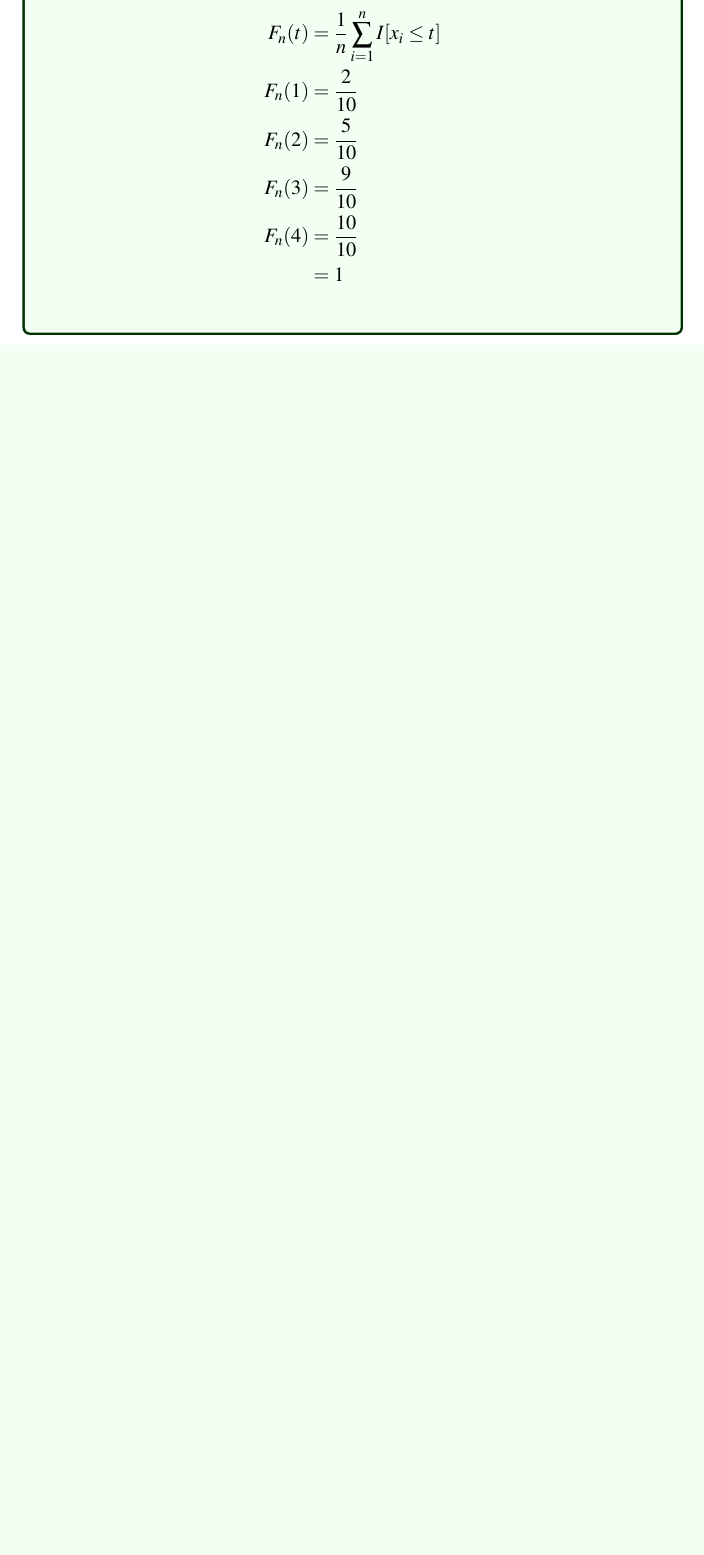
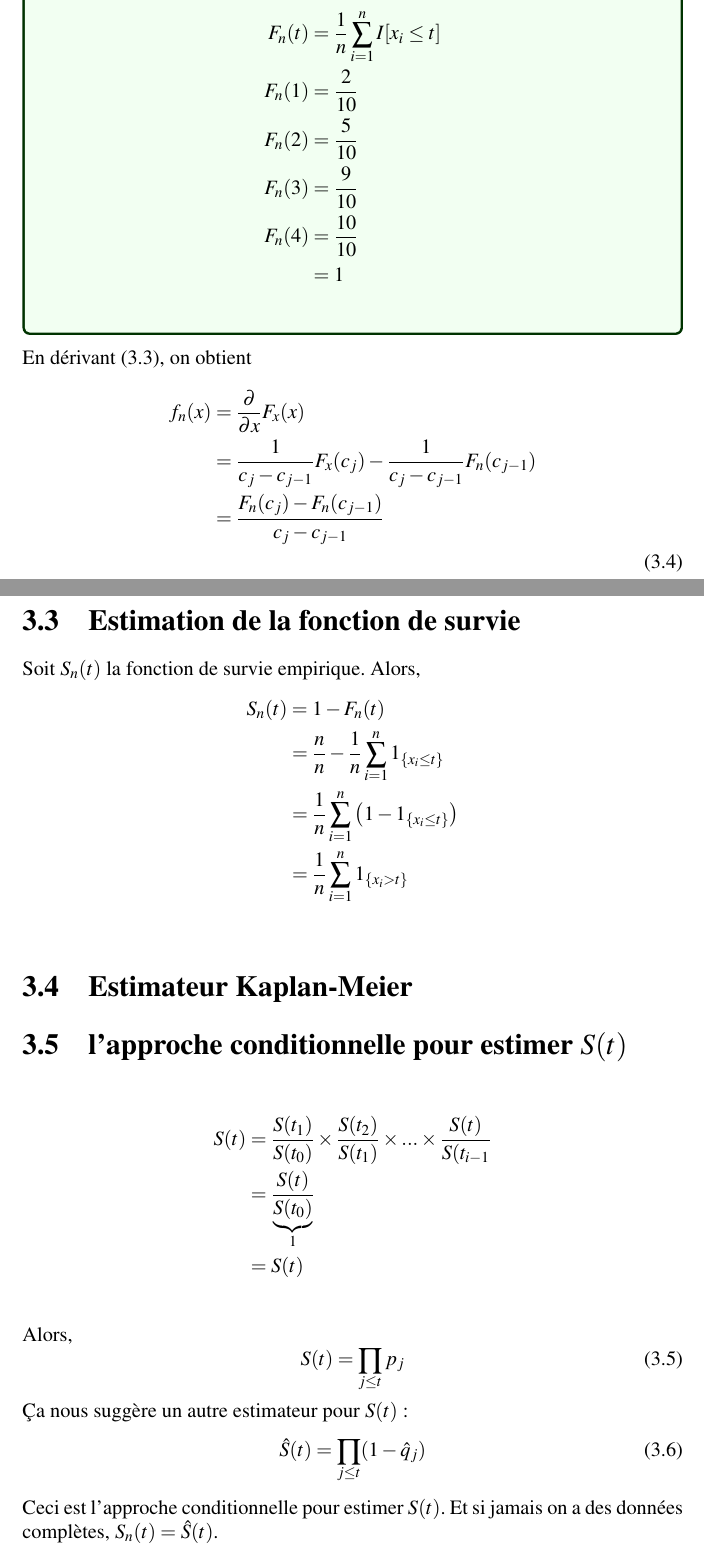
Before and after one commit to gabrielcrepeault/IARD1, a LaTeX document (ACT2005_notes-cours.tex, which reads preambule/preambule_utf8.tex): part of page 19 of 19 before the commit and two parts of pages 19 and 20 of 21 after it, the two joined at a grey line, cut so that both start at the same text, the shorter picture padded with empty space. Compiled offline with pdfLaTeX.

Commit message:
Notes 28 sept jusqu'à 12:07

```diff
--- a/ACT2005_notes-cours.tex
+++ b/ACT2005_notes-cours.tex
@@ -579,9 +581,46 @@ F_n(4)	& = \frac{10}{10} \\
 		& = 1 \\
 \end{align*}
 % graphique à insérer avec les F_n ci-dessus %%
-
 \end{exemple}
 
+En dérivant \eqref{eq:repart-OGIVE}, on obtient
+\begin{align*}
+f_n(x) 	& = \derivee{x} F_x(x) \\
+		& = \frac{1}{c_j - c_{j-1}} F_x(c_j) - \frac{1}{c_j - c_{j-1}} F_n(c_{j-1}) \\
+		& = \frac{F_n(c_j) - F_n(c_{j-1})}{c_j - c_{j-1}} \\ \numberthis
+\end{align*}
+
+\section{Estimation de la fonction de survie}
+Soit $S_n(t)$ la fonction de survie empirique. Alors,
+\begin{align*}
+S_n(t) 	& = 1 - F_n(t) \\
+		& = \frac{n}{n} - \frac{1}{n} \sum_{i=1}^{n} \indic{x_i \leq t} \\
+		& = \frac{1}{n} \sum_{i=1}^{n} \left( 1 - \indic{x_i \leq t} \right) \\
+		& = \frac{1}{n} \sum_{i=1}^{n} \indic{x_i > t} \\
+\end{align*}
+
+\section{Estimateur  Kaplan-Meier}
+
+\section{l'approche conditionnelle pour estimer $S(t)$}
+% timeline à ajouter ici
+
+\begin{align*}
+S(t)		& = \frac{S(t_1)}{S(t_0)} \times \frac{S(t_2)}{S(t_1)} \times ... \times \frac{S(t)}{S(t_{i-1}} \\
+	& = \frac{S(t)}{\underbrace{S(t_0)}_{1}} \\
+	& = S(t) \\
+\end{align*}
+Alors,
+\begin{equation}
+S(t) = \prod_{j \leq t} \px{j}
+\end{equation}
+Ça nous suggère un autre estimateur pour $S(t)$ :
+\begin{equation}
+\hat{S}(t) = \prod_{j \leq t} (1 - \hat{q}_j )
+\end{equation}
+Ceci est l'approche conditionnelle pour estimer $S(t)$. Et si jamais on a des données complètes, $S_n(t) = \hat{S}(t)$.
+\begin{proof}
+
+\end{proof}
 
 
 
--- a/preambule/preambule_utf8.tex
+++ b/preambule/preambule_utf8.tex
@@ -94,9 +94,14 @@ after title = {\large \hfill \faBook}
 \usepackage{actuarialsymbol}
 \usepackage{actuarialangle}
 
+% To indicate equation number on a specific line in align environment
+\newcommand\numberthis{\addtocounter{equation}{1}\tag{\theequation}}
+
 % Other shortcut
 \newcommand{\p}{\paragraph{}}
 \newcommand{\n}{\newline}
+\newcommand{\derivee}[1]{\frac{\partial}{\partial #1}}
+\newcommand{\indic}[1]{1_{\{ #1 \}}}
 
 % Special symbols package
 \usepackage[tikz]{bclogo}
```
Also changed, not shown: ACT2005_notes-cours.pdf, ACT2005_notes-cours.tex (10 more changed lines).
